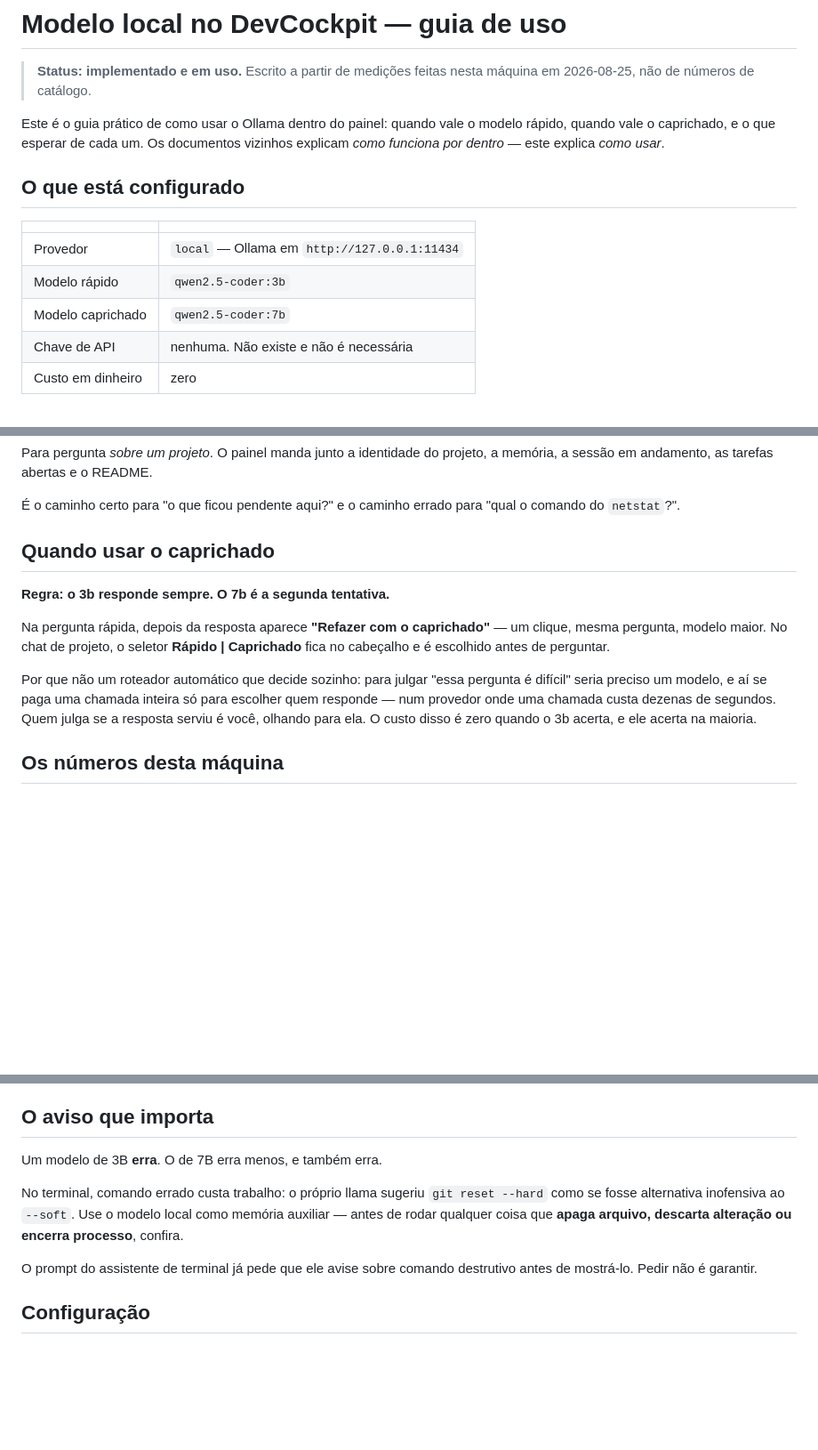
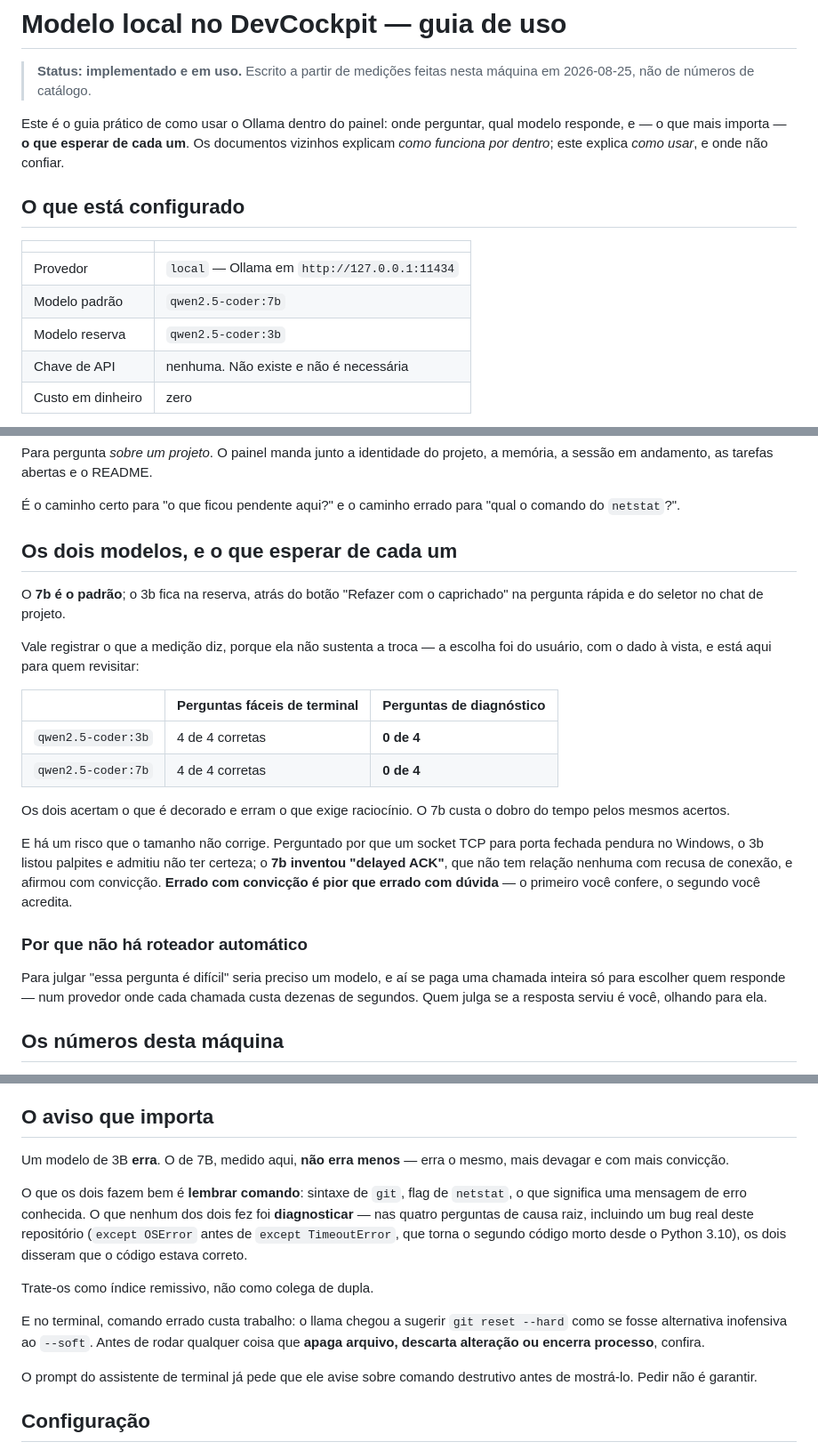
Before and after one commit to marcoscamposbhargo/DevCockPit, a Markdown page: docs/ai/LOCAL_MODEL_GUIDE.md, 3 parts joined by grey strips. Shown at 89% size. GitHub-like rendering; blank space fills up the shorter version.

Commit message:
docs: o 7b vira padrão, e o guia registra que a medição não sustenta a troca
O teste anterior era fraco demais para a conclusão que sustentava. As quatro
perguntas eram fáceis — matar processo na porta, desfazer commit, ativar venv
— e os dois modelos acertarem só provava que ambos decoraram o básico.

Quatro perguntas de diagnóstico depois, o quadro é outro: 0 de 4 nos dois. O
7b custa o dobro do tempo pelos mesmos acertos, e numa delas inventou "delayed
ACK" com convicção onde o 3b ao menos admitiu não ter certeza.

Uma das perguntas era um bug real deste repositório — `except OSError` antes
de `except TimeoutError`, que torna o segundo código morto desde o Python
3.10, corrigido aqui nesta sessão. Os dois modelos responderam que o código
estava correto.

O padrão passou para o 7b por decisão do usuário, com o dado à vista. O guia
registra a medição junto da decisão para quem revisitar não precisar refazer
o teste.

Co-Authored-By: Claude Opus 5 <noreply@anthropic.com>

```diff
--- a/docs/ai/LOCAL_MODEL_GUIDE.md
+++ b/docs/ai/LOCAL_MODEL_GUIDE.md
@@ -3,18 +3,18 @@
 > **Status: implementado e em uso.** Escrito a partir de medições feitas nesta
 > máquina em 2026-08-25, não de números de catálogo.
 
-Este é o guia prático de como usar o Ollama dentro do painel: quando vale o
-modelo rápido, quando vale o caprichado, e o que esperar de cada um. Os
-documentos vizinhos explicam *como funciona por dentro* — este explica *como
-usar*.
+Este é o guia prático de como usar o Ollama dentro do painel: onde perguntar,
+qual modelo responde, e — o que mais importa — **o que esperar de cada um**. Os
+documentos vizinhos explicam *como funciona por dentro*; este explica *como
+usar*, e onde não confiar.
 
 ## O que está configurado
 
 | | |
 |---|---|
 | Provedor | `local` — Ollama em `http://127.0.0.1:11434` |
-| Modelo rápido | `qwen2.5-coder:3b` |
-| Modelo caprichado | `qwen2.5-coder:7b` |
+| Modelo padrão | `qwen2.5-coder:7b` |
+| Modelo reserva | `qwen2.5-coder:3b` |
 | Chave de API | nenhuma. Não existe e não é necessária |
 | Custo em dinheiro | zero |
 
@@ -62,19 +62,34 @@ a memória, a sessão em andamento, as tarefas abertas e o README.
 É o caminho certo para "o que ficou pendente aqui?" e o caminho errado para
 "qual o comando do `netstat`?".
 
-## Quando usar o caprichado
+## Os dois modelos, e o que esperar de cada um
 
-**Regra: o 3b responde sempre. O 7b é a segunda tentativa.**
+O **7b é o padrão**; o 3b fica na reserva, atrás do botão "Refazer com o
+caprichado" na pergunta rápida e do seletor no chat de projeto.
 
-Na pergunta rápida, depois da resposta aparece **"Refazer com o caprichado"** —
-um clique, mesma pergunta, modelo maior. No chat de projeto, o seletor
-**Rápido | Caprichado** fica no cabeçalho e é escolhido antes de perguntar.
+Vale registrar o que a medição diz, porque ela não sustenta a troca — a escolha
+foi do usuário, com o dado à vista, e está aqui para quem revisitar:
 
-Por que não um roteador automático que decide sozinho: para julgar "essa
-pergunta é difícil" seria preciso um modelo, e aí se paga uma chamada inteira
-só para escolher quem responde — num provedor onde uma chamada custa dezenas de
-segundos. Quem julga se a resposta serviu é você, olhando para ela. O custo
-disso é zero quando o 3b acerta, e ele acerta na maioria.
+| | Perguntas fáceis de terminal | Perguntas de diagnóstico |
+|---|---|---|
+| `qwen2.5-coder:3b` | 4 de 4 corretas | **0 de 4** |
+| `qwen2.5-coder:7b` | 4 de 4 corretas | **0 de 4** |
+
+Os dois acertam o que é decorado e erram o que exige raciocínio. O 7b custa o
+dobro do tempo pelos mesmos acertos.
+
+E há um risco que o tamanho não corrige. Perguntado por que um socket TCP para
+porta fechada pendura no Windows, o 3b listou palpites e admitiu não ter
+certeza; o **7b inventou "delayed ACK"**, que não tem relação nenhuma com
+recusa de conexão, e afirmou com convicção. **Errado com convicção é pior que
+errado com dúvida** — o primeiro você confere, o segundo você acredita.
+
+### Por que não há roteador automático
+
+Para julgar "essa pergunta é difícil" seria preciso um modelo, e aí se paga uma
+chamada inteira só para escolher quem responde — num provedor onde cada chamada
+custa dezenas de segundos. Quem julga se a resposta serviu é você, olhando para
+ela.
 
 ## Os números desta máquina
 
@@ -128,12 +143,22 @@ medido em vez de supor.
 
 ## O aviso que importa
 
-Um modelo de 3B **erra**. O de 7B erra menos, e também erra.
+Um modelo de 3B **erra**. O de 7B, medido aqui, **não erra menos** — erra o
+mesmo, mais devagar e com mais convicção.
 
-No terminal, comando errado custa trabalho: o próprio llama sugeriu
-`git reset --hard` como se fosse alternativa inofensiva ao `--soft`. Use o
-modelo local como memória auxiliar — antes de rodar qualquer coisa que
-**apaga arquivo, descarta alteração ou encerra processo**, confira.
+O que os dois fazem bem é **lembrar comando**: sintaxe de `git`, flag de
+`netstat`, o que significa uma mensagem de erro conhecida. O que nenhum dos
+dois fez foi **diagnosticar** — nas quatro perguntas de causa raiz, incluindo
+um bug real deste repositório (`except OSError` antes de `except
+TimeoutError`, que torna o segundo código morto desde o Python 3.10), os dois
+disseram que o código estava correto.
+
+Trate-os como índice remissivo, não como colega de dupla.
+
+E no terminal, comando errado custa trabalho: o llama chegou a sugerir
+`git reset --hard` como se fosse alternativa inofensiva ao `--soft`. Antes de
+rodar qualquer coisa que **apaga arquivo, descarta alteração ou encerra
+processo**, confira.
 
 O prompt do assistente de terminal já pede que ele avise sobre comando
 destrutivo antes de mostrá-lo. Pedir não é garantir.
```
Also changed, not shown: other parts of docs/ai/LOCAL_MODEL_GUIDE.md (+5 -4 lines).
